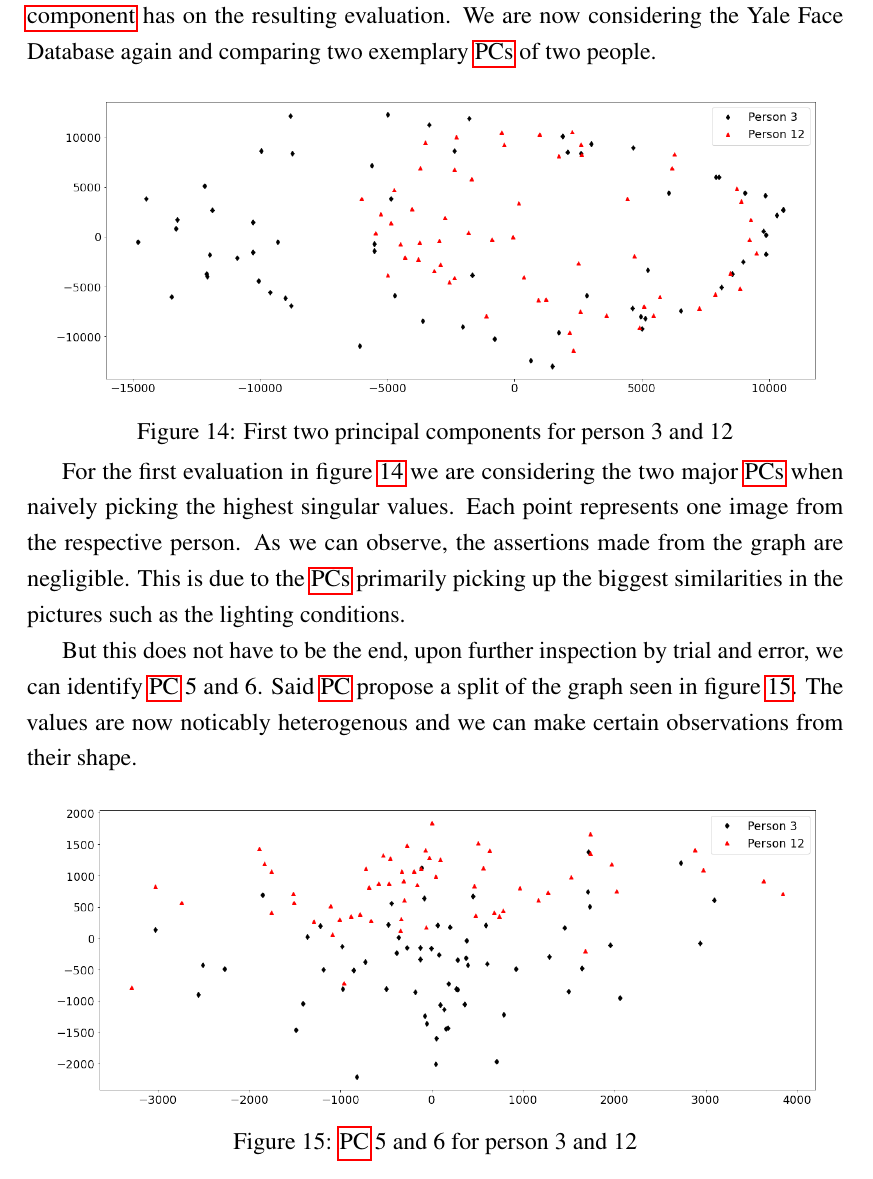
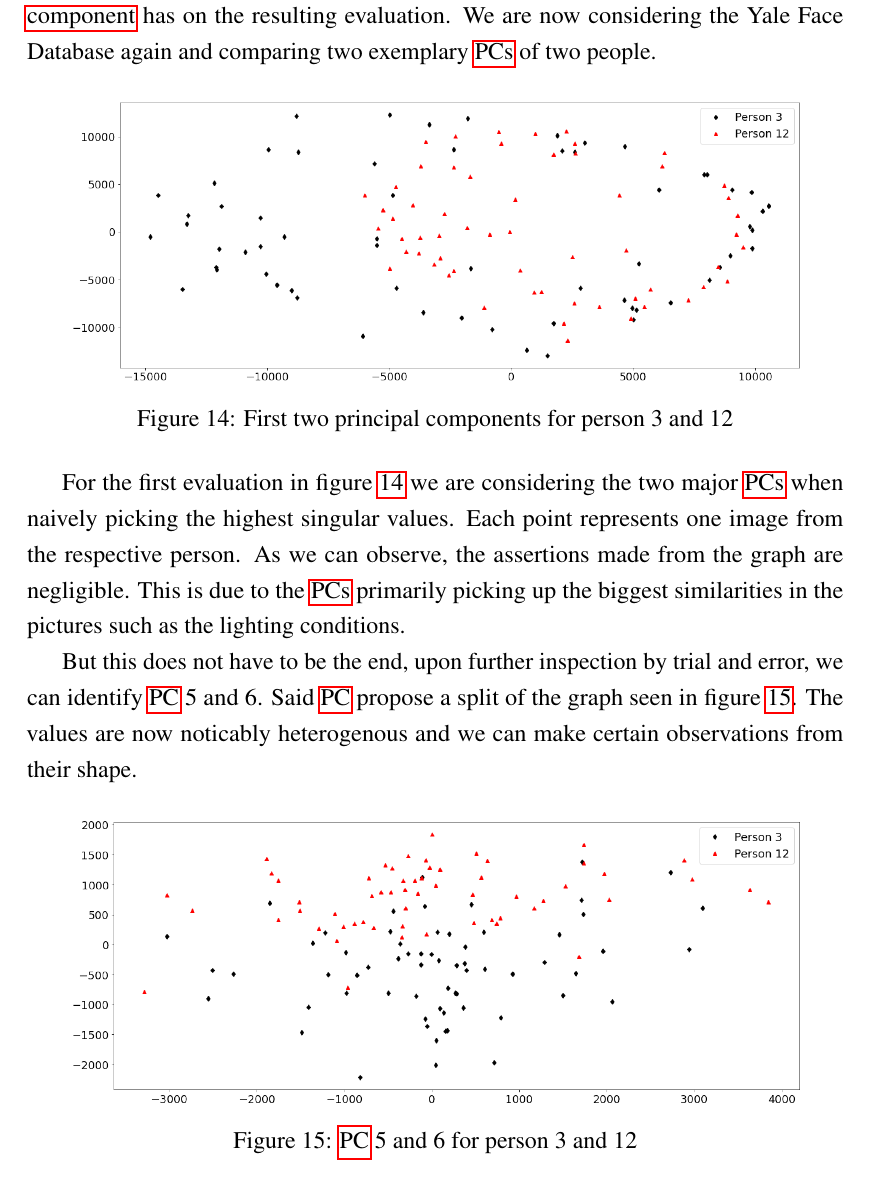
Before and after one commit to cedric-uden/Dimensionality-Reduction, a LaTeX document (report/main.tex, which reads report/source/4500-pitfalls.tex): part of page 31 of 37, cut so that both start at the same text. Compiled offline with pdfLaTeX.

Commit message:
layouting

```diff
--- a/report/source/4500-pitfalls.tex
+++ b/report/source/4500-pitfalls.tex
@@ -63,14 +63,14 @@ We are now considering the Yale Face Database again and comparing two exemplary
 \begin{center}
     \begin{figure}[h]
       \centering
-      \includegraphics[width=0.94\linewidth]{external_content/media/choice_of_pc/p3_12-pc1_2-centered.png}
+      \includegraphics[width=0.9\linewidth]{external_content/media/choice_of_pc/p3_12-pc1_2-centered.png}
       \captionsetup{justification=centering}
       \caption{First two principal components for person 3 and 12}
       \label{fig:pcIandII}
     \end{figure}
 \end{center}
 
-\vspace{-12mm}
+\vspace{-8mm}
 For the first evaluation in figure \ref{fig:pcIandII} we are considering the two major \glspl{pc} when naively picking the highest singular values.
 Each point represents one image from the respective person.
 As we can observe, the assertions made from the graph are negligible.
@@ -83,7 +83,7 @@ The values are now noticably heterogenous and we can make certain observations f
 \begin{center}
     \begin{figure}[h]
       \centering
-      \includegraphics[width=0.94\linewidth]{external_content/media/choice_of_pc/p3_12-pc5_6-centered.png}
+      \includegraphics[width=0.9\linewidth]{external_content/media/choice_of_pc/p3_12-pc5_6-centered.png}
       \captionsetup{justification=centering}
       \caption{\gls{pc} 5 and 6 for person 3 and 12}
       \label{fig:pcVandVI}
```
